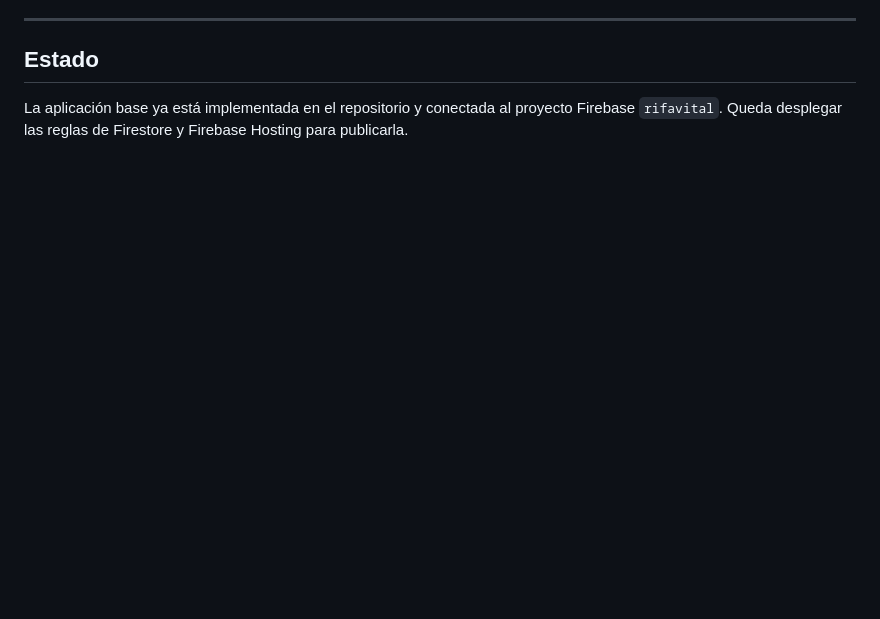
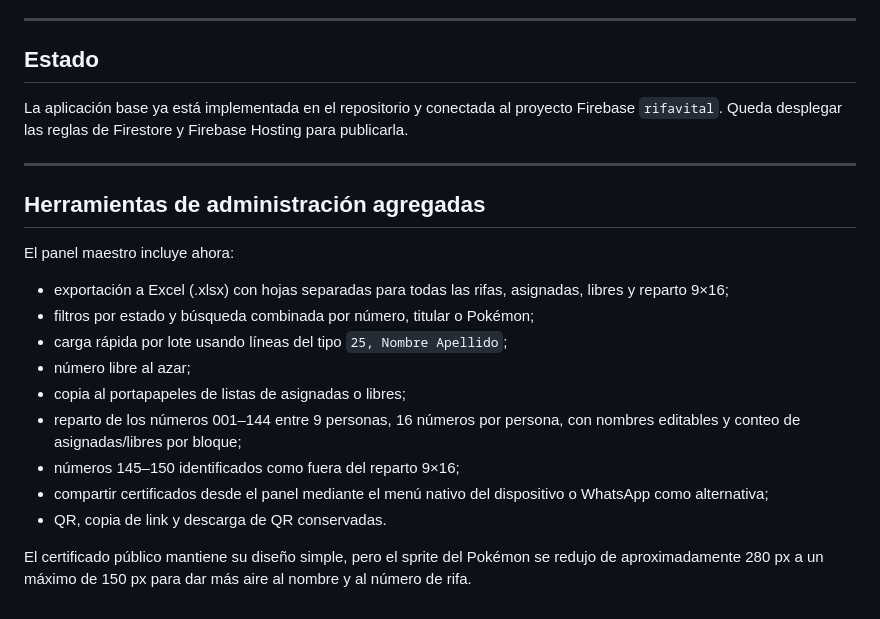
Before and after one commit to guerrasur/rifavital, a Markdown page: README.md, the part around the change. Drawn GitHub-style; blank space fills up the shorter version.

Commit message:
Documentar herramientas de administración

```diff
--- a/README.md
+++ b/README.md
@@ -338,3 +338,22 @@ Posibles mejoras futuras:
 ## Estado
 
 La aplicación base ya está implementada en el repositorio y conectada al proyecto Firebase `rifavital`. Queda desplegar las reglas de Firestore y Firebase Hosting para publicarla.
+
+
+---
+
+## Herramientas de administración agregadas
+
+El panel maestro incluye ahora:
+
+- exportación a Excel (.xlsx) con hojas separadas para todas las rifas, asignadas, libres y reparto 9×16;
+- filtros por estado y búsqueda combinada por número, titular o Pokémon;
+- carga rápida por lote usando líneas del tipo `25, Nombre Apellido`;
+- número libre al azar;
+- copia al portapapeles de listas de asignadas o libres;
+- reparto de los números 001–144 entre 9 personas, 16 números por persona, con nombres editables y conteo de asignadas/libres por bloque;
+- números 145–150 identificados como fuera del reparto 9×16;
+- compartir certificados desde el panel mediante el menú nativo del dispositivo o WhatsApp como alternativa;
+- QR, copia de link y descarga de QR conservadas.
+
+El certificado público mantiene su diseño simple, pero el sprite del Pokémon se redujo de aproximadamente 280 px a un máximo de 150 px para dar más aire al nombre y al número de rifa.
```
